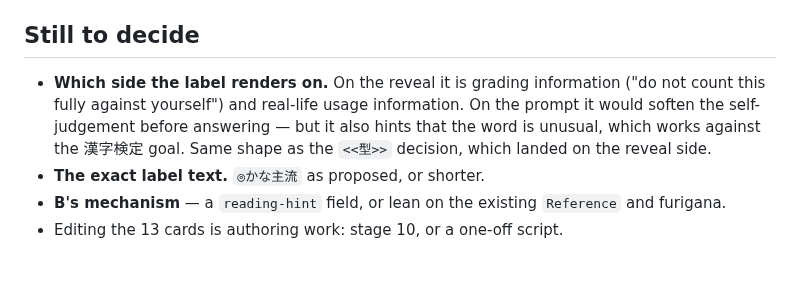
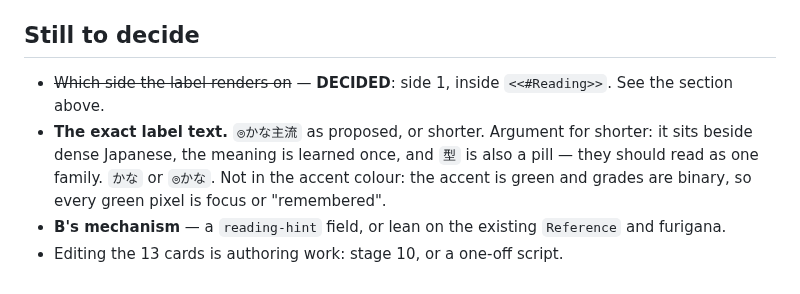
Before and after one commit to wmCmo/hashigo, a Markdown page: notes/kana-primary-words.md, the part around the change. Drawn GitHub-style.

Commit message:
docs: the kana note contradicted itself one section later
Added the decided placement and left 'which side' in the still-to-decide list.
That is the exact staleness class this project keeps paying for.

Co-Authored-By: Claude Opus 5 <noreply@anthropic.com>

```diff
--- a/notes/kana-primary-words.md
+++ b/notes/kana-primary-words.md
@@ -120,12 +120,12 @@ nothing, and the only warning left is the expected `generator-pending`.
 
 ## Still to decide
 
-* **Which side the label renders on.** On the reveal it is grading information ("do not
-  count this fully against yourself") and real-life usage information. On the prompt it
-  would soften the self-judgement before answering — but it also hints that the word is
-  unusual, which works against the 漢字検定 goal. Same shape as the `<<型>>` decision,
-  which landed on the reveal side.
-* **The exact label text.** `◎かな主流` as proposed, or shorter.
+* ~~Which side the label renders on~~ — **DECIDED**: side 1, inside `<<#Reading>>`.
+  See the section above.
+* **The exact label text.** `◎かな主流` as proposed, or shorter. Argument for shorter:
+  it sits beside dense Japanese, the meaning is learned once, and `型` is also a pill —
+  they should read as one family. `かな` or `◎かな`. Not in the accent colour: the accent
+  is green and grades are binary, so every green pixel is focus or "remembered".
 * **B's mechanism** — a `reading-hint` field, or lean on the existing `Reference` and
   furigana.
 * Editing the 13 cards is authoring work: stage 10, or a one-off script.
```
